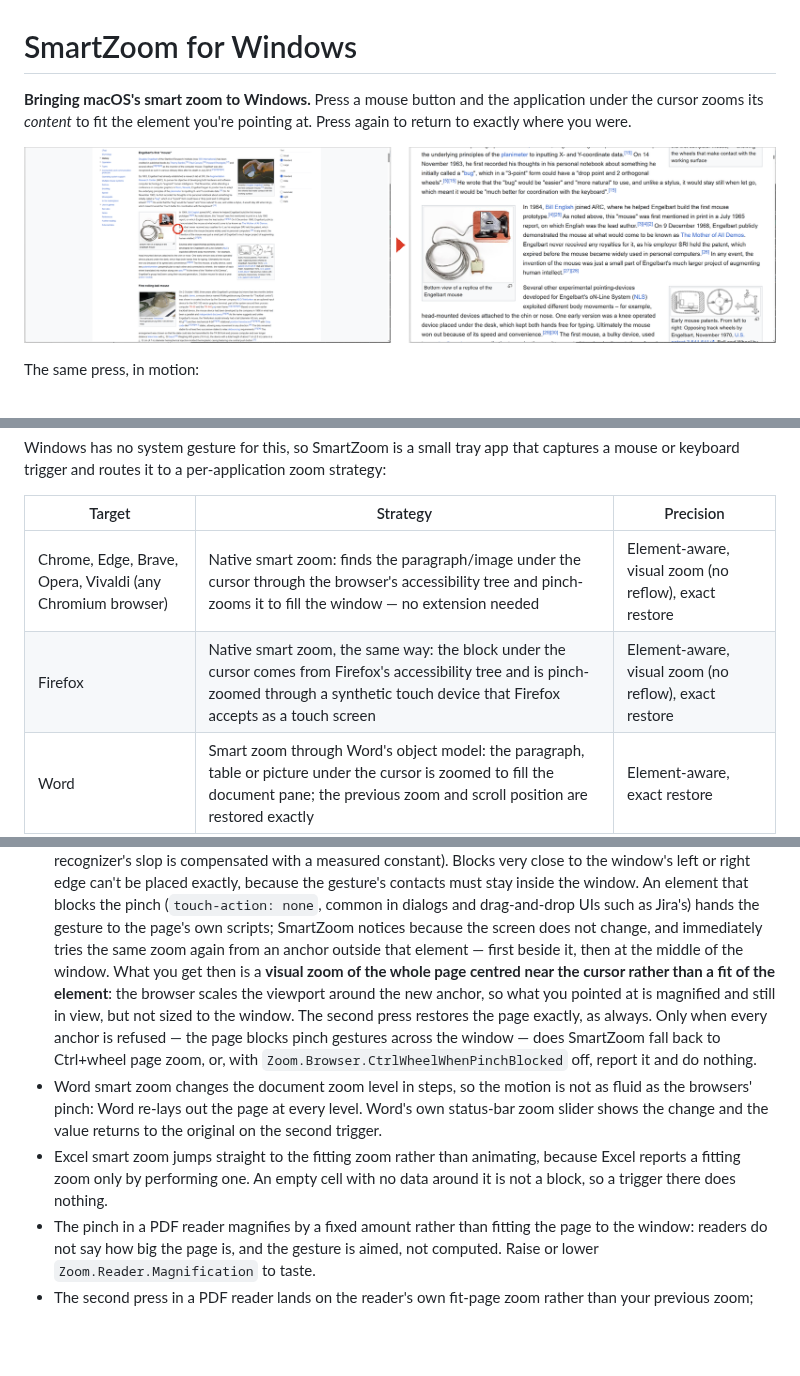
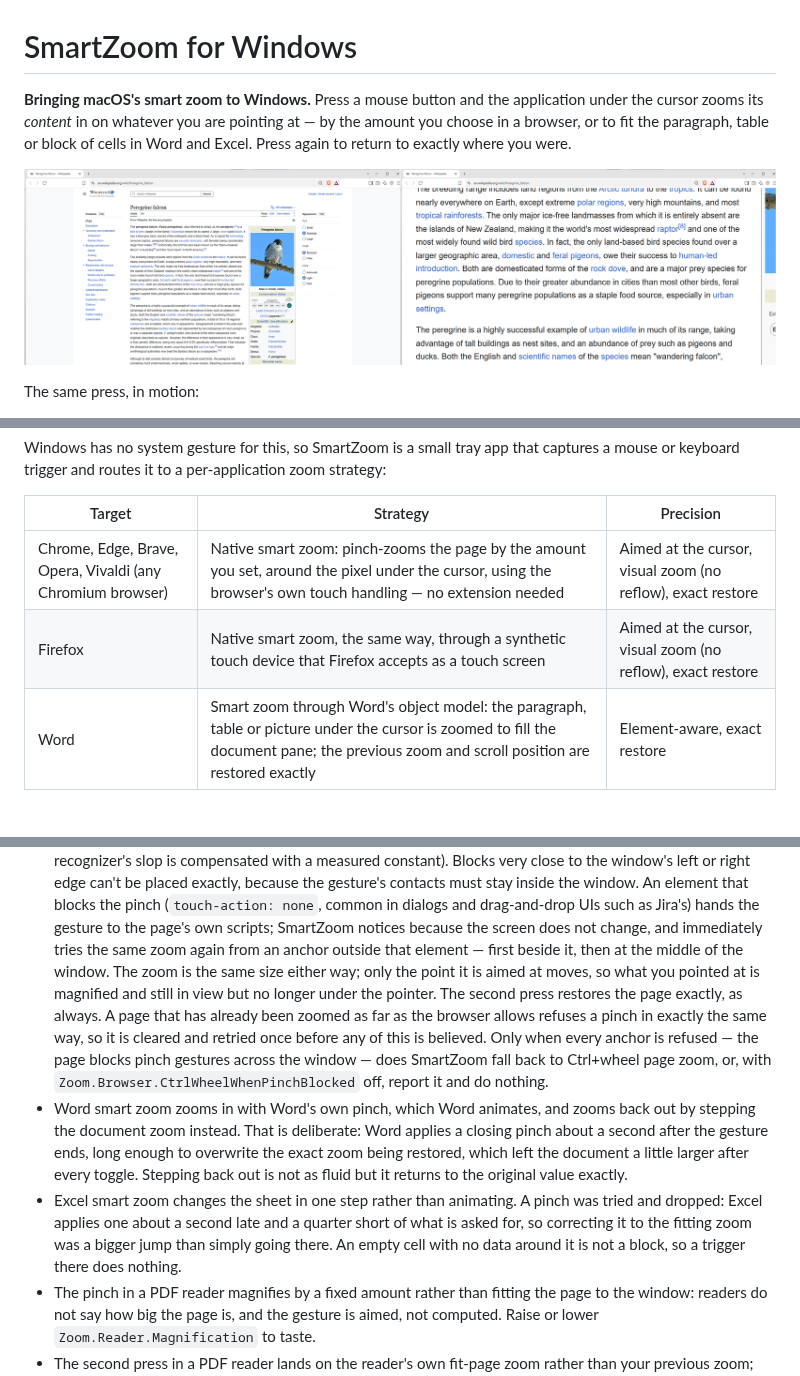
Before and after one commit to Phoenix6001/SmartZoom, a Markdown page: README.md, 3 parts joined by grey strips. GitHub-like rendering; pictures changed too: docs/media/before-after-readme.png; blank space fills up the shorter version.

Commit message:
The README shows what a press actually does
The demo media and half the prose still described the old browser
behaviour, where a press found the paragraph under the cursor and fitted
it to the window. Since yesterday a browser press magnifies the page by
the amount you set, around the pixel under the pointer. The hero image is
the first thing a visitor sees and it was promising something the app no
longer does.

- Both demo images recaptured live through the running app: the static
  before/after and the animation now show a x3 magnification around the
  pointer and the second press putting it back. Same dimensions as the
  images they replace, so the README layout is unchanged, and the GIF is
  slightly smaller than the old one.
- The opening line, both browser rows of the strategy table and the alt
  text no longer claim the zoom is element-aware in a browser. Word and
  Excel still say they fit, because they do.
- The blocked-page limitation described falling back from "a fit of the
  element" to a centred zoom; that distinction is gone, since the zoom is
  the same size wherever it is aimed. It now also mentions that a page
  already at the browser's zoom ceiling is cleared and retried first.
- The Word limitation said the zoom is stepped. It is a gesture on the way
  in and stepped on the way out, and the entry says why.
- The Excel limitation gave a reason for not animating that is no longer
  the reason; replaced with the measured one.

docs/diagnostics-design.md said AdapterThrew means an adapter raised an
exception. Since the zoom deadline landed, a zoom abandoned for running
too long is recorded under the same kind with reason TimeoutException,
and nothing threw - so a reader of a diagnostic report would have gone
looking for a stack trace that does not exist. The table row and the
implementation note now say so.

```diff
--- a/README.md
+++ b/README.md
@@ -1,6 +1,7 @@
 # SmartZoom for Windows
 
 **Bringing macOS's smart zoom to Windows.** Press a mouse button and the application under the
-cursor zooms its *content* to fit the element you're pointing at. Press again to return to exactly
+cursor zooms its *content* in on whatever you are pointing at — by the amount you choose in a browser,
+or to fit the paragraph, table or block of cells in Word and Excel. Press again to return to exactly
 where you were.
 
@@ -15,8 +16,8 @@ trigger and routes it to a per-application zoom strategy:
 
 | Target | Strategy | Precision |
 |---|---|---|
-| Chrome, Edge, Brave, Opera, Vivaldi (any Chromium browser) | Native smart zoom: finds the paragraph/image under the cursor through the browser's accessibility tree and pinch-zooms it to fill the window — no extension needed | Element-aware, visual zoom (no reflow), exact restore |
-| Firefox | Native smart zoom, the same way: the block under the cursor comes from Firefox's accessibility tree and is pinch-zoomed through a synthetic touch device that Firefox accepts as a touch screen | Element-aware, visual zoom (no reflow), exact restore |
+| Chrome, Edge, Brave, Opera, Vivaldi (any Chromium browser) | Native smart zoom: pinch-zooms the page by the amount you set, around the pixel under the cursor, using the browser's own touch handling — no extension needed | Aimed at the cursor, visual zoom (no reflow), exact restore |
+| Firefox | Native smart zoom, the same way, through a synthetic touch device that Firefox accepts as a touch screen | Aimed at the cursor, visual zoom (no reflow), exact restore |
 | Word | Smart zoom through Word's object model: the paragraph, table or picture under the cursor is zoomed to fill the document pane; the previous zoom and scroll position are restored exactly | Element-aware, exact restore |
 | Excel | Smart zoom through Excel's object model: the block of data under the cursor — the surrounding island of filled cells, or the cells a chart or picture covers — is zoomed to fill the worksheet pane, and the view is scrolled to the row you pointed at | Element-aware, exact restore |
 | Acrobat, Acrobat Reader, SumatraPDF | An animated pinch around the cursor, the same gesture the browsers get: what you pointed at stays where it is and grows. The second press animates the magnification away and lands on the reader's own "fit page" | Animated, follows the cursor, never drifts |
@@ -260,18 +262,21 @@ depending on which window is focused.
   inside the window. An element that blocks the pinch (`touch-action: none`, common in dialogs and
   drag-and-drop UIs such as Jira's) hands the gesture to the page's own scripts; SmartZoom notices because the
   screen does not change, and immediately tries the same zoom again from an anchor outside that element —
-  first beside it, then at the middle of the window. What you get then is a **visual zoom of the whole page
-  centred near the cursor rather than a fit of the element**: the browser scales the viewport around the new
-  anchor, so what you pointed at is magnified and still in view, but not sized to the window. The second
-  press restores the page exactly, as always. Only when every anchor is refused — the page blocks pinch
+  first beside it, then at the middle of the window. The zoom is the same size either way; only the point it
+  is aimed at moves, so what you pointed at is magnified and still in view but no longer under the pointer.
+  The second press restores the page exactly, as always. A page that has already been zoomed as far as the
+  browser allows refuses a pinch in exactly the same way, so it is cleared and retried once before any of
+  this is believed. Only when every anchor is refused — the page blocks pinch
   gestures across the window — does SmartZoom fall back to Ctrl+wheel page zoom, or, with
   `Zoom.Browser.CtrlWheelWhenPinchBlocked` off, report it and do nothing.
-- Word smart zoom changes the document zoom level in steps, so the motion is not as fluid as the
-  browsers' pinch: Word re-lays out the page at every level. Word's own status-bar zoom slider shows
-  the change and the value returns to the original on the second trigger.
-- Excel smart zoom jumps straight to the fitting zoom rather than animating, because Excel reports a
-  fitting zoom only by performing one. An empty cell with no data around it is not a block, so a
-  trigger there does nothing.
+- Word smart zoom zooms in with Word's own pinch, which Word animates, and zooms back out by stepping the
+  document zoom instead. That is deliberate: Word applies a closing pinch about a second after the gesture
+  ends, long enough to overwrite the exact zoom being restored, which left the document a little larger
+  after every toggle. Stepping back out is not as fluid but it returns to the original value exactly.
+- Excel smart zoom changes the sheet in one step rather than animating. A pinch was tried and dropped:
+  Excel applies one about a second late and a quarter short of what is asked for, so correcting it to the
+  fitting zoom was a bigger jump than simply going there. An empty cell with no data around it is not a
+  block, so a trigger there does nothing.
 - The pinch in a PDF reader magnifies by a fixed amount rather than fitting the page to the window:
   readers do not say how big the page is, and the gesture is aimed, not computed. Raise or lower
   `Zoom.Reader.Magnification` to taste.
```
Also changed, not shown: other parts of README.md (+4 -3 lines), docs/diagnostics-design.md (+4 -2 lines), 1 other file.
